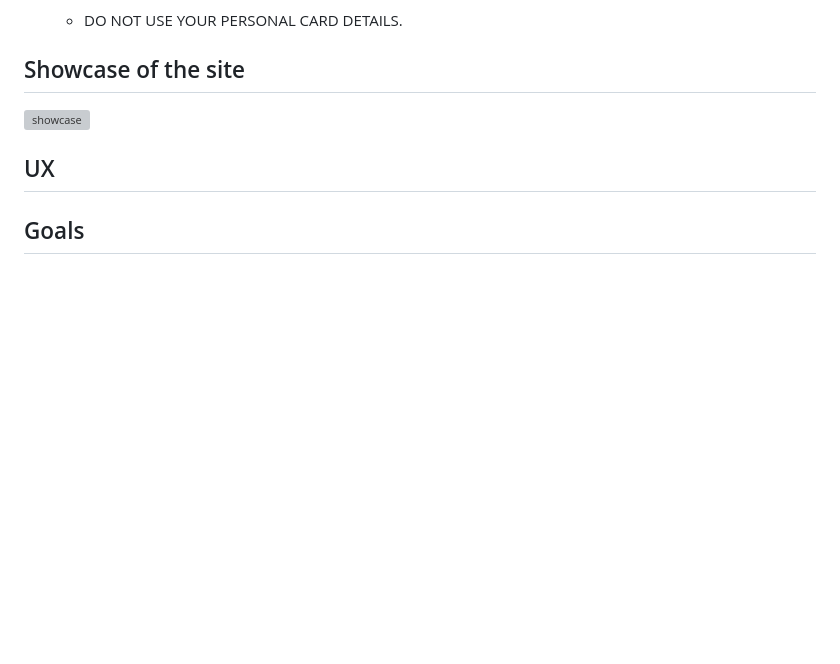
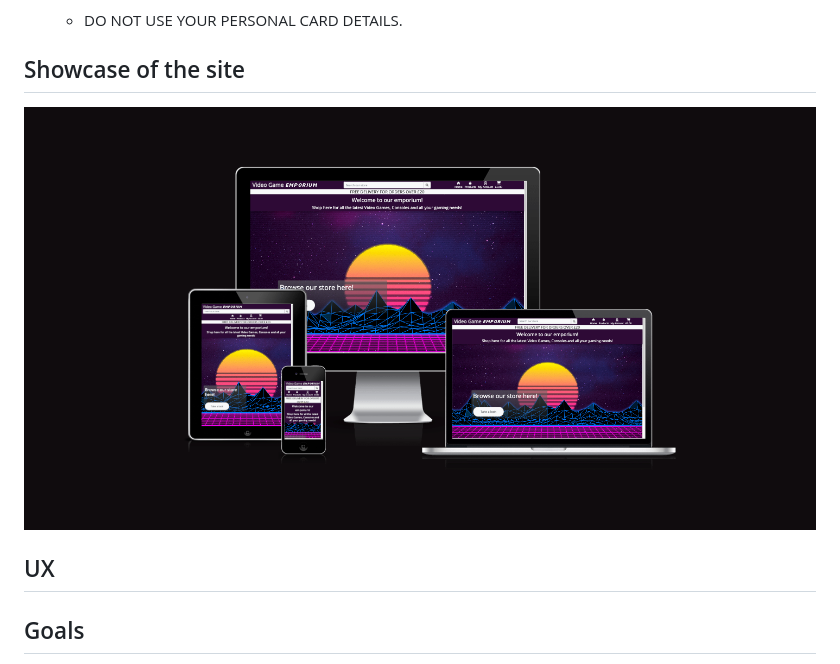
Before and after one commit to joshfreeman00/VideoGameEmporium-MS4, a Markdown page: README.md, the part around the change. Drawn GitHub-style; pictures changed too: docs/testing/am_i_responsive.png (added); blank space fills up the shorter version; grey boxes are pictures that could not be loaded.

Commit message:
Add showcase image

```diff
--- a/README.md
+++ b/README.md
@@ -18,7 +18,7 @@ A deployed link is available [here.](https://video-game-emporium-ms4.herokuapp.c
 
 ## Showcase of the site
 
-![showcase]()
+![showcase](docs/testing/am_i_responsive.png)
 
 ## UX
 
```
